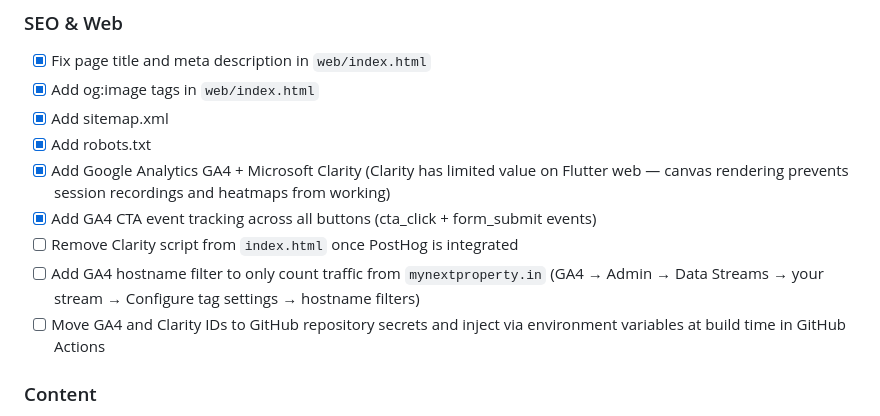
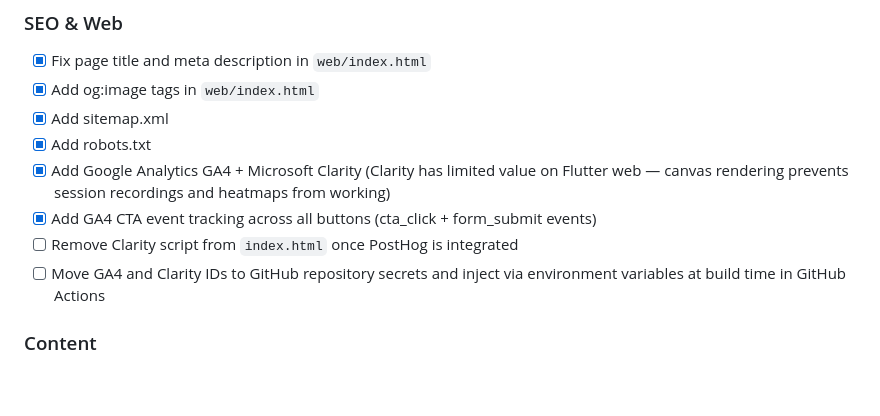
Before and after one commit to Hridaya-Mohit/my-next-property, a Markdown page: docs/TODO.md, the part around the change. GitHub-like rendering; blank space fills up the shorter version.

Commit message:
Remove GA4 hostname filter from TODO — not practically actionable

```diff
--- a/docs/TODO.md
+++ b/docs/TODO.md
@@ -41,7 +41,6 @@ _Nothing currently in progress._
 - [x] Add Google Analytics GA4 + Microsoft Clarity (Clarity has limited value on Flutter web — canvas rendering prevents session recordings and heatmaps from working)
 - [x] Add GA4 CTA event tracking across all buttons (cta_click + form_submit events)
 - [ ] Remove Clarity script from `index.html` once PostHog is integrated
-- [ ] Add GA4 hostname filter to only count traffic from `mynextproperty.in` (GA4 → Admin → Data Streams → your stream → Configure tag settings → hostname filters)
 - [ ] Move GA4 and Clarity IDs to GitHub repository secrets and inject via environment variables at build time in GitHub Actions
 
 ### Content
```
